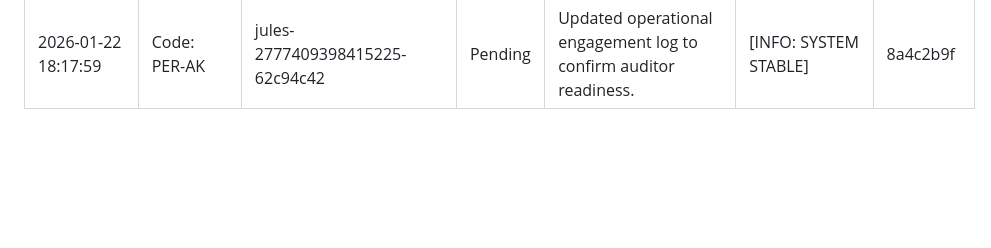
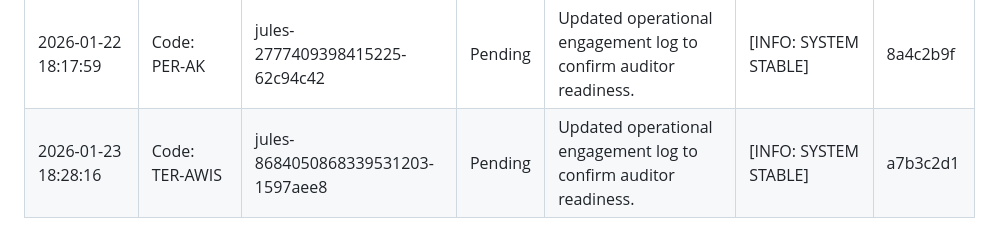
Before and after one commit to AgentHitmanFaris/GeoBand-Application, a Markdown page: Attendance.md, the part around the change. GitHub-like rendering; blank space fills up the shorter version.

Commit message:
Update Attendance.md log

```diff
--- a/Attendance.md
+++ b/Attendance.md
@@ -26,3 +26,4 @@ CONFIDENTIALITY LEVEL: INTERNAL // AUDIT ONLY
 | 2026-01-20 18:27:39 | Code: JUN-A | red-team-audit | Pending | Updated operational engagement log to confirm auditor readiness. | [INFO: SYSTEM STABLE] | 99d29007 |
 | 2026-01-21 18:17:26 | Code: KIL-AU | jules-17246601975843503667-2ffc6eac | Pending | Updated operational engagement log to confirm auditor readiness. | [INFO: SYSTEM STABLE] | 86ba2351 |
 | 2026-01-22 18:17:59 | Code: PER-AK | jules-2777409398415225-62c94c42 | Pending | Updated operational engagement log to confirm auditor readiness. | [INFO: SYSTEM STABLE] | 8a4c2b9f |
+| 2026-01-23 18:28:16 | Code: TER-AWIS | jules-8684050868339531203-1597aee8 | Pending | Updated operational engagement log to confirm auditor readiness. | [INFO: SYSTEM STABLE] | a7b3c2d1 |
```
